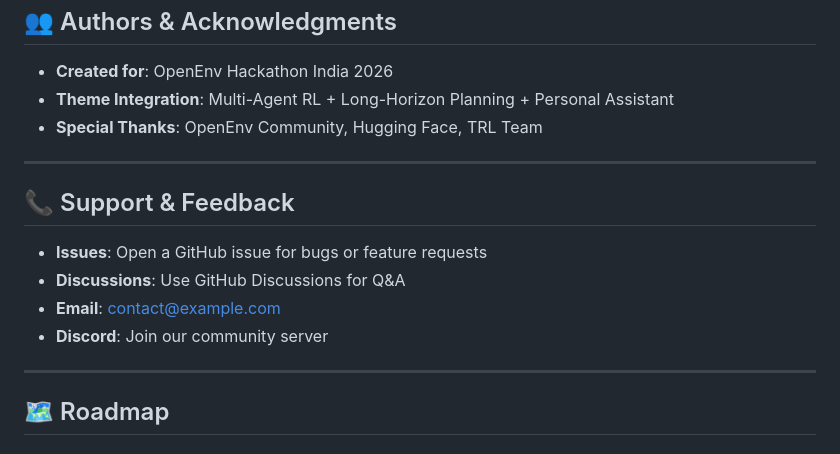
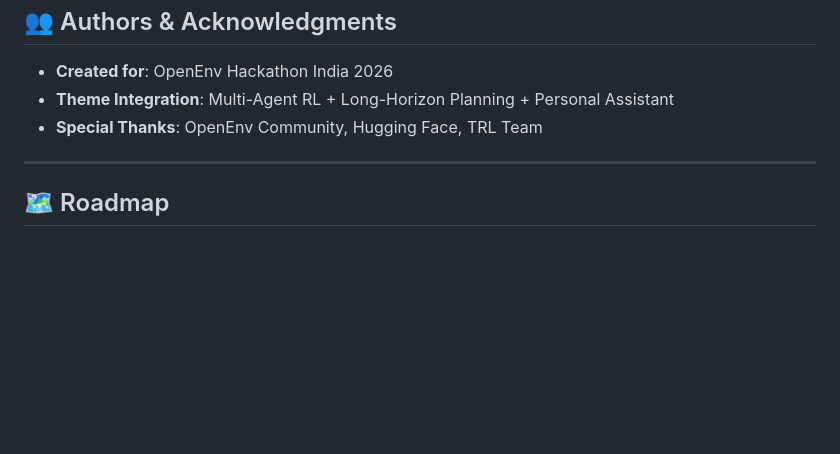
Before and after one commit to jyotikarao2006-web/Mumbai_Local, a Markdown page: README.md, the part around the change. Rendered like a GitHub page; blank space fills up the shorter version.

```diff
--- a/README.md
+++ b/README.md
@@ -540,15 +540,6 @@ This project is licensed under the **MIT License**. See the LICENSE file for det
 
 ---
 
-## 📞 Support & Feedback
-
-- **Issues**: Open a GitHub issue for bugs or feature requests
-- **Discussions**: Use GitHub Discussions for Q&A
-- **Email**: contact@example.com
-- **Discord**: Join our community server
-
----
-
 ## 🗺️ Roadmap
 
 ### v3.1 (Q2 2026)
```
